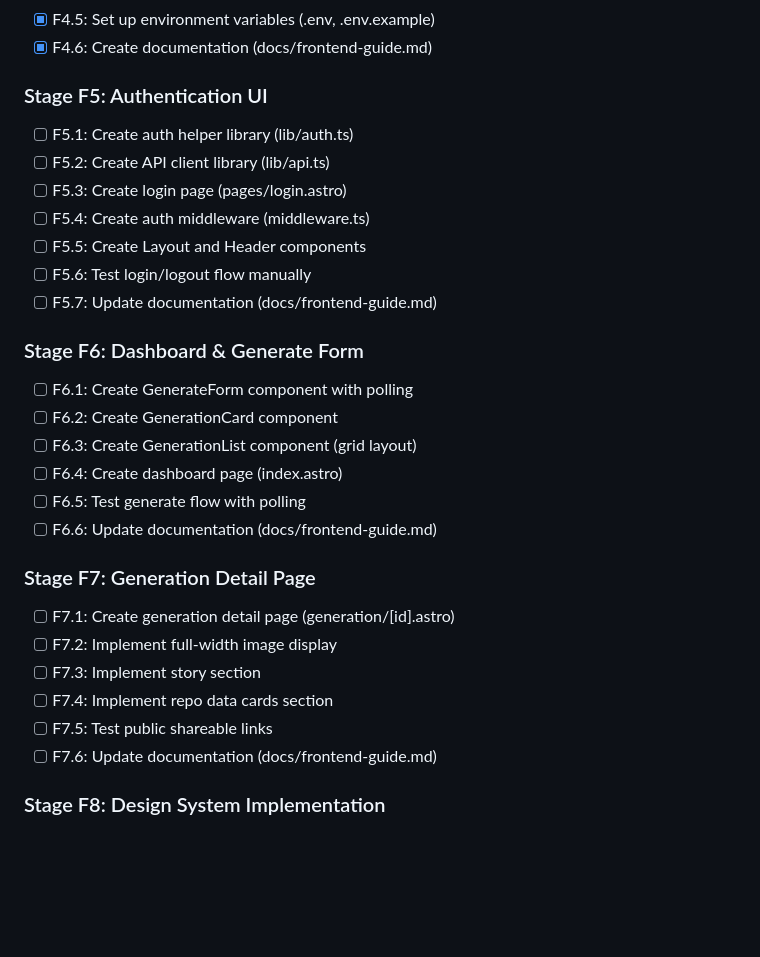
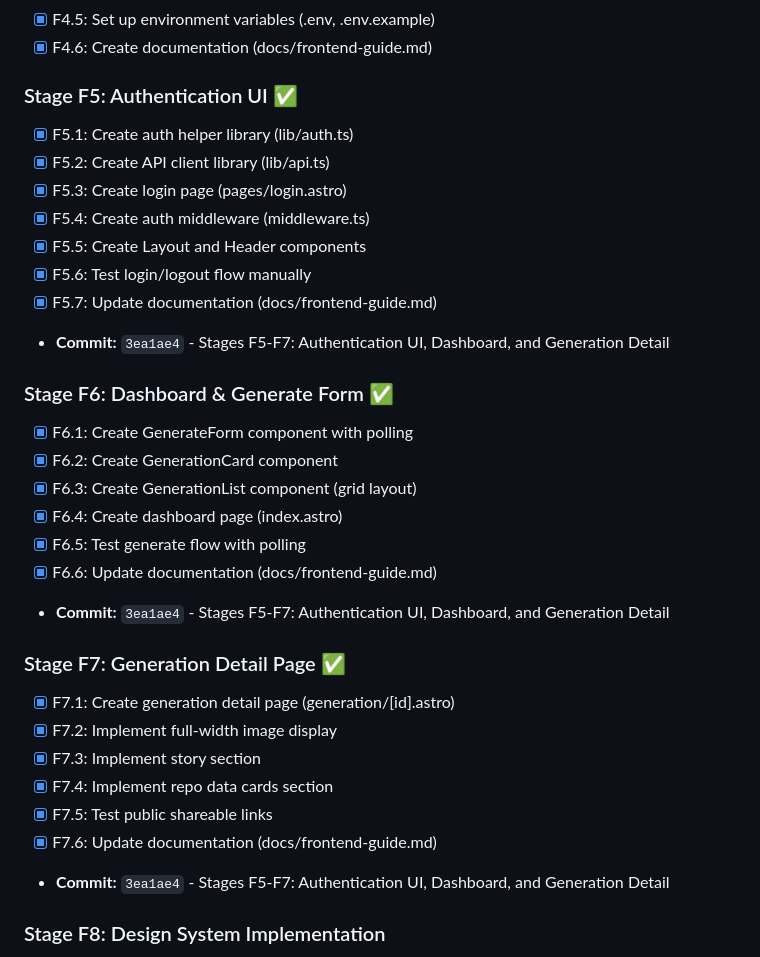
Before and after one commit to bartek-filipiuk/repo-to-cat, a Markdown page: PROJECT_FLOW_DOCS/HANDOFF_FRONT.md, the part around the change. Rendered like a GitHub page; blank space fills up the shorter version.

Commit message:
Update HANDOFF_FRONT.md: Mark F5-F7 complete
Updated progress tracker with completed stages F5-F7:
- Stage F5: Authentication UI (auth helpers, API client, login page, middleware)
- Stage F6: Dashboard & Generate Form (polling, cards, grid layout)
- Stage F7: Generation Detail Page (full image, story, repo data)

All checkboxes marked complete with commit reference.

```diff
--- a/PROJECT_FLOW_DOCS/HANDOFF_FRONT.md
+++ b/PROJECT_FLOW_DOCS/HANDOFF_FRONT.md
@@ -71,30 +71,33 @@ Build an Astro SSR frontend with username/password authentication for the Repo-t
 - [x] F4.5: Set up environment variables (.env, .env.example)
 - [x] F4.6: Create documentation (docs/frontend-guide.md)
 
-### Stage F5: Authentication UI
-- [ ] F5.1: Create auth helper library (lib/auth.ts)
-- [ ] F5.2: Create API client library (lib/api.ts)
-- [ ] F5.3: Create login page (pages/login.astro)
-- [ ] F5.4: Create auth middleware (middleware.ts)
-- [ ] F5.5: Create Layout and Header components
-- [ ] F5.6: Test login/logout flow manually
-- [ ] F5.7: Update documentation (docs/frontend-guide.md)
-
-### Stage F6: Dashboard & Generate Form
-- [ ] F6.1: Create GenerateForm component with polling
-- [ ] F6.2: Create GenerationCard component
-- [ ] F6.3: Create GenerationList component (grid layout)
-- [ ] F6.4: Create dashboard page (index.astro)
-- [ ] F6.5: Test generate flow with polling
-- [ ] F6.6: Update documentation (docs/frontend-guide.md)
-
-### Stage F7: Generation Detail Page
-- [ ] F7.1: Create generation detail page (generation/[id].astro)
-- [ ] F7.2: Implement full-width image display
-- [ ] F7.3: Implement story section
-- [ ] F7.4: Implement repo data cards section
-- [ ] F7.5: Test public shareable links
-- [ ] F7.6: Update documentation (docs/frontend-guide.md)
+### Stage F5: Authentication UI ✅
+- [x] F5.1: Create auth helper library (lib/auth.ts)
+- [x] F5.2: Create API client library (lib/api.ts)
+- [x] F5.3: Create login page (pages/login.astro)
+- [x] F5.4: Create auth middleware (middleware.ts)
+- [x] F5.5: Create Layout and Header components
+- [x] F5.6: Test login/logout flow manually
+- [x] F5.7: Update documentation (docs/frontend-guide.md)
+- **Commit:** `3ea1ae4` - Stages F5-F7: Authentication UI, Dashboard, and Generation Detail
+
+### Stage F6: Dashboard & Generate Form ✅
+- [x] F6.1: Create GenerateForm component with polling
+- [x] F6.2: Create GenerationCard component
+- [x] F6.3: Create GenerationList component (grid layout)
+- [x] F6.4: Create dashboard page (index.astro)
+- [x] F6.5: Test generate flow with polling
+- [x] F6.6: Update documentation (docs/frontend-guide.md)
+- **Commit:** `3ea1ae4` - Stages F5-F7: Authentication UI, Dashboard, and Generation Detail
+
+### Stage F7: Generation Detail Page ✅
+- [x] F7.1: Create generation detail page (generation/[id].astro)
+- [x] F7.2: Implement full-width image display
+- [x] F7.3: Implement story section
+- [x] F7.4: Implement repo data cards section
+- [x] F7.5: Test public shareable links
+- [x] F7.6: Update documentation (docs/frontend-guide.md)
+- **Commit:** `3ea1ae4` - Stages F5-F7: Authentication UI, Dashboard, and Generation Detail
 
 ### Stage F8: Design System Implementation
 - [ ] F8.1: Configure Tailwind with Oxide color palette
```
